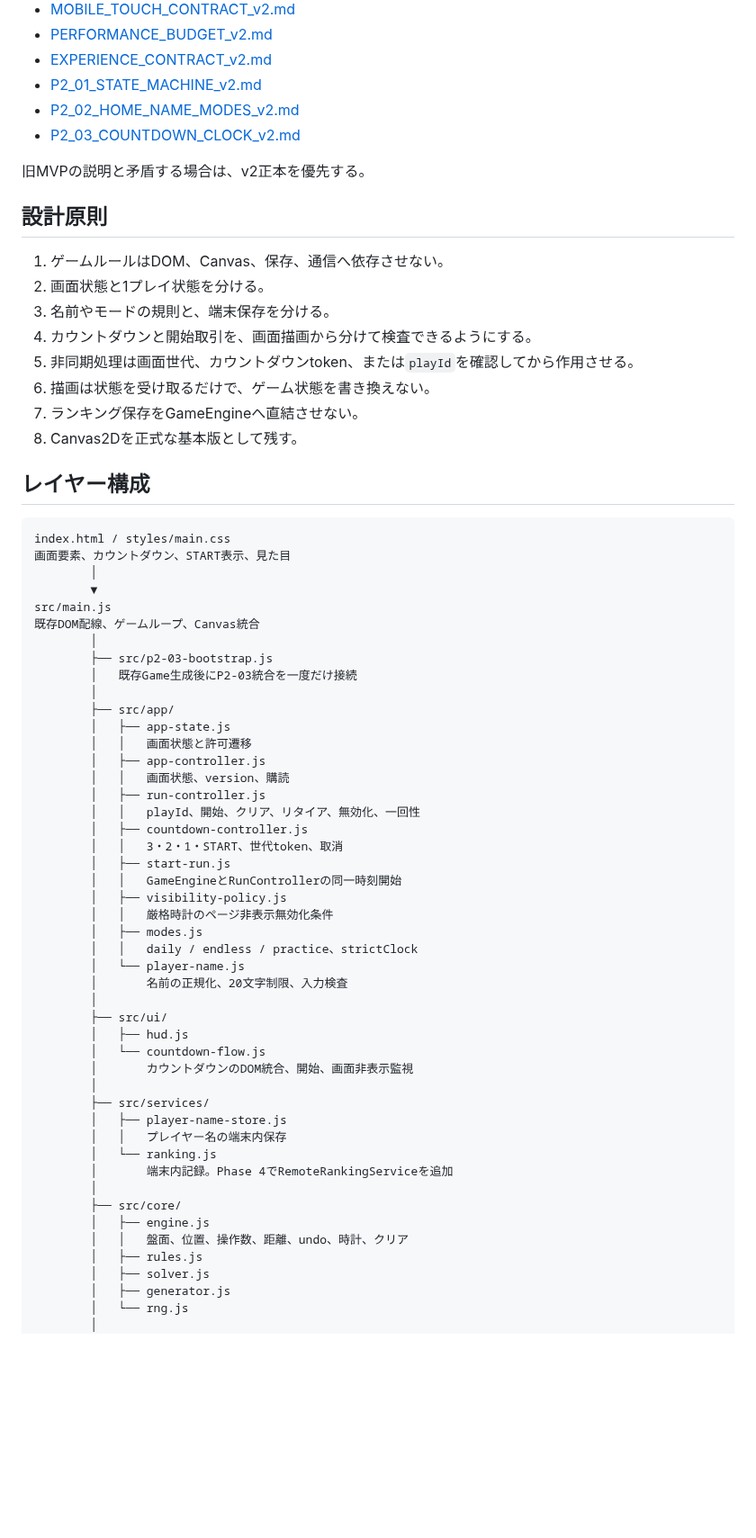
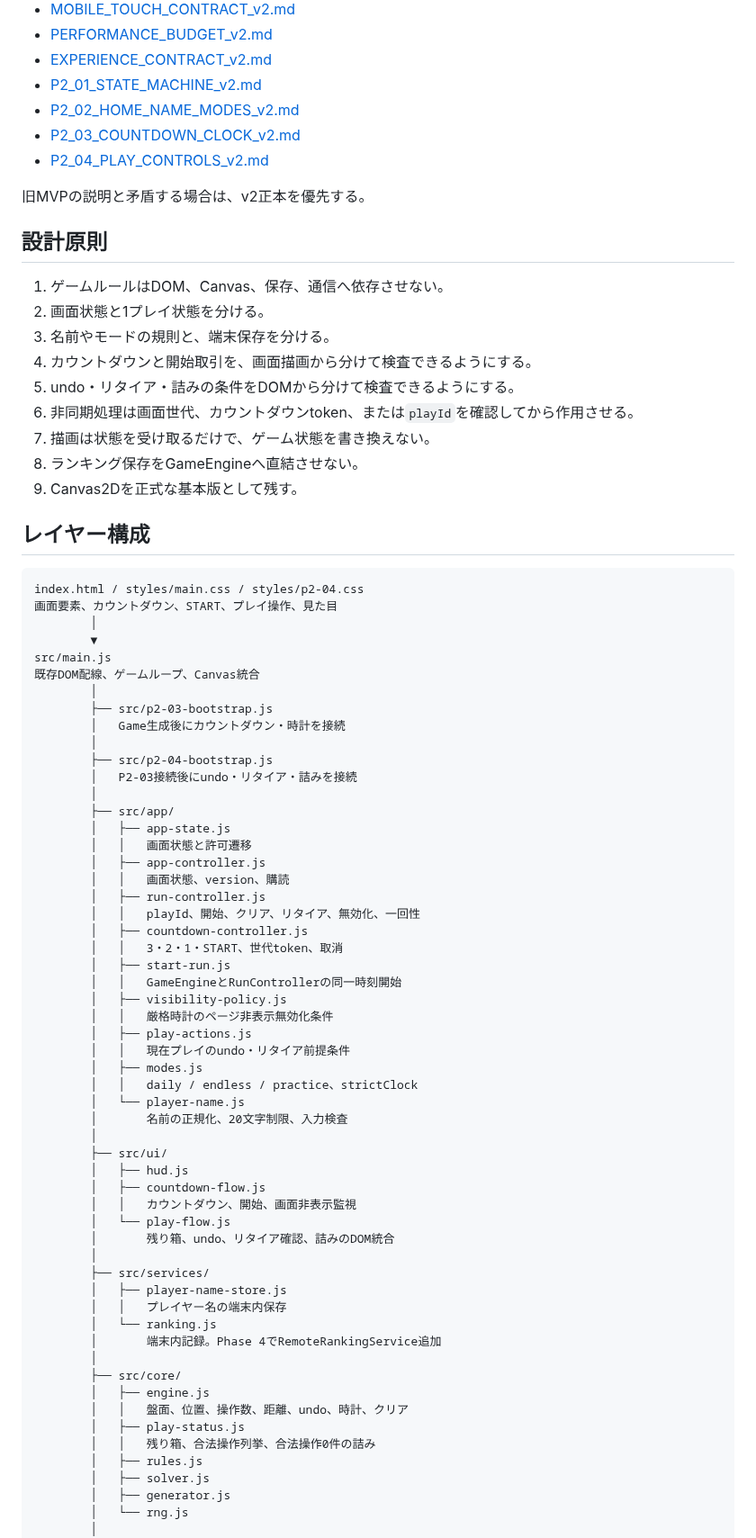
Before and after one commit to chameleonjp-lab/hakodase, a Markdown page: docs/architecture.md, the part around one of its changes. Shown at 90% size. Drawn GitHub-style; blank space fills up the shorter version.

````diff
--- a/docs/architecture.md
+++ b/docs/architecture.md
@@ -12,6 +12,7 @@
 - [P2_01_STATE_MACHINE_v2.md](P2_01_STATE_MACHINE_v2.md)
 - [P2_02_HOME_NAME_MODES_v2.md](P2_02_HOME_NAME_MODES_v2.md)
 - [P2_03_COUNTDOWN_CLOCK_v2.md](P2_03_COUNTDOWN_CLOCK_v2.md)
+- [P2_04_PLAY_CONTROLS_v2.md](P2_04_PLAY_CONTROLS_v2.md)
 
 旧MVPの説明と矛盾する場合は、v2正本を優先する。
 
@@ -21,23 +22,27 @@
 2. 画面状態と1プレイ状態を分ける。
 3. 名前やモードの規則と、端末保存を分ける。
 4. カウントダウンと開始取引を、画面描画から分けて検査できるようにする。
-5. 非同期処理は画面世代、カウントダウンtoken、または`playId`を確認してから作用させる。
-6. 描画は状態を受け取るだけで、ゲーム状態を書き換えない。
-7. ランキング保存をGameEngineへ直結させない。
-8. Canvas2Dを正式な基本版として残す。
+5. undo・リタイア・詰みの条件をDOMから分けて検査できるようにする。
+6. 非同期処理は画面世代、カウントダウンtoken、または`playId`を確認してから作用させる。
+7. 描画は状態を受け取るだけで、ゲーム状態を書き換えない。
+8. ランキング保存をGameEngineへ直結させない。
+9. Canvas2Dを正式な基本版として残す。
 
 ## レイヤー構成
 
 ```text
-index.html / styles/main.css
-画面要素、カウントダウン、START表示、見た目
+index.html / styles/main.css / styles/p2-04.css
+画面要素、カウントダウン、START、プレイ操作、見た目
         │
         ▼
 src/main.js
 既存DOM配線、ゲームループ、Canvas統合
         │
         ├── src/p2-03-bootstrap.js
-        │   既存Game生成後にP2-03統合を一度だけ接続
+        │   Game生成後にカウントダウン・時計を接続
+        │
+        ├── src/p2-04-bootstrap.js
+        │   P2-03接続後にundo・リタイア・詰みを接続
         │
         ├── src/app/
         │   ├── app-state.js
@@ -52,6 +57,8 @@ src/main.js
         │   │   GameEngineとRunControllerの同一時刻開始
         │   ├── visibility-policy.js
         │   │   厳格時計のページ非表示無効化条件
+        │   ├── play-actions.js
+        │   │   現在プレイのundo・リタイア前提条件
         │   ├── modes.js
         │   │   daily / endless / practice、strictClock
         │   └── player-name.js
@@ -59,18 +66,22 @@ src/main.js
         │
         ├── src/ui/
         │   ├── hud.js
-        │   └── countdown-flow.js
-        │       カウントダウンのDOM統合、開始、画面非表示監視
+        │   ├── countdown-flow.js
+        │   │   カウントダウン、開始、画面非表示監視
+        │   └── play-flow.js
+        │       残り箱、undo、リタイア確認、詰みのDOM統合
         │
         ├── src/services/
         │   ├── player-name-store.js
         │   │   プレイヤー名の端末内保存
         │   └── ranking.js
-        │       端末内記録。Phase 4でRemoteRankingServiceを追加
+        │       端末内記録。Phase 4でRemoteRankingService追加
         │
         ├── src/core/
         │   ├── engine.js
         │   │   盤面、位置、操作数、距離、undo、時計、クリア
+        │   ├── play-status.js
+        │   │   残り箱、合法操作列挙、合法操作0件の詰み
         │   ├── rules.js
         │   ├── solver.js
         │   ├── generator.js
````
Also changed, not shown: other parts of docs/architecture.md (+88 -4 lines).
